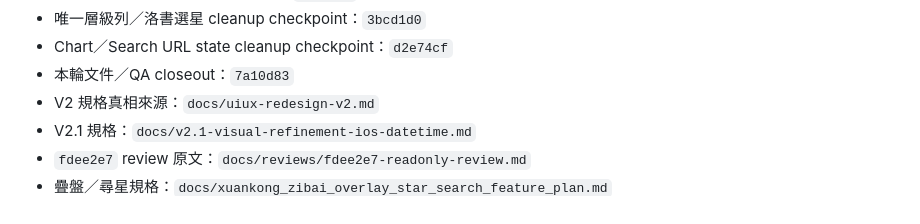
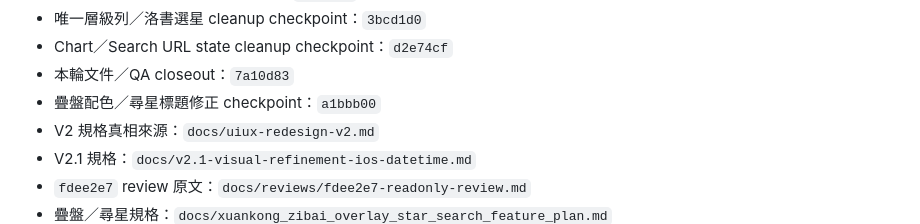
Before and after one commit to U1TR4man/xuankong-zibai, a Markdown page: docs/HANDOFF.md, the part around the change. Drawn GitHub-style.

Commit message:
sync overlay color patch handoff

```diff
--- a/docs/HANDOFF.md
+++ b/docs/HANDOFF.md
@@ -17,6 +17,7 @@
 - 唯一層級列／洛書選星 cleanup checkpoint：`3bcd1d0`
 - Chart／Search URL state cleanup checkpoint：`d2e74cf`
 - 本輪文件／QA closeout：`7a10d83`
+- 疊盤配色／尋星標題修正 checkpoint：`a1bbb00`
 - V2 規格真相來源：`docs/uiux-redesign-v2.md`
 - V2.1 規格：`docs/v2.1-visual-refinement-ios-datetime.md`
 - `fdee2e7` review 原文：`docs/reviews/fdee2e7-readonly-review.md`
```
